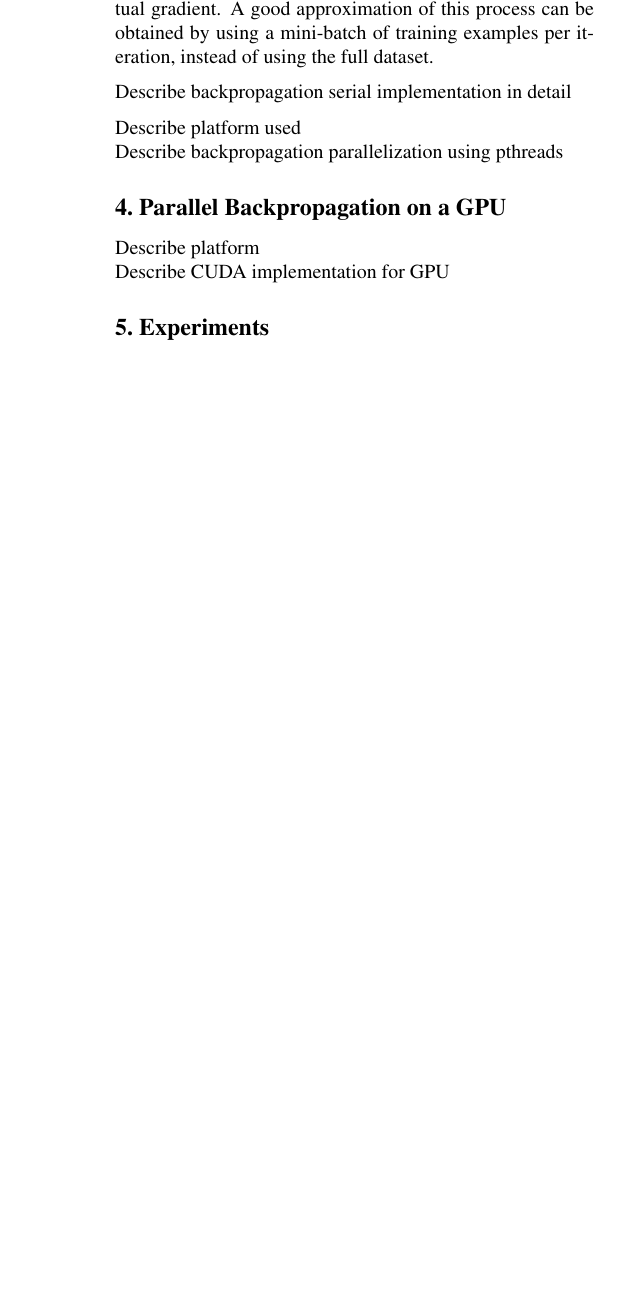
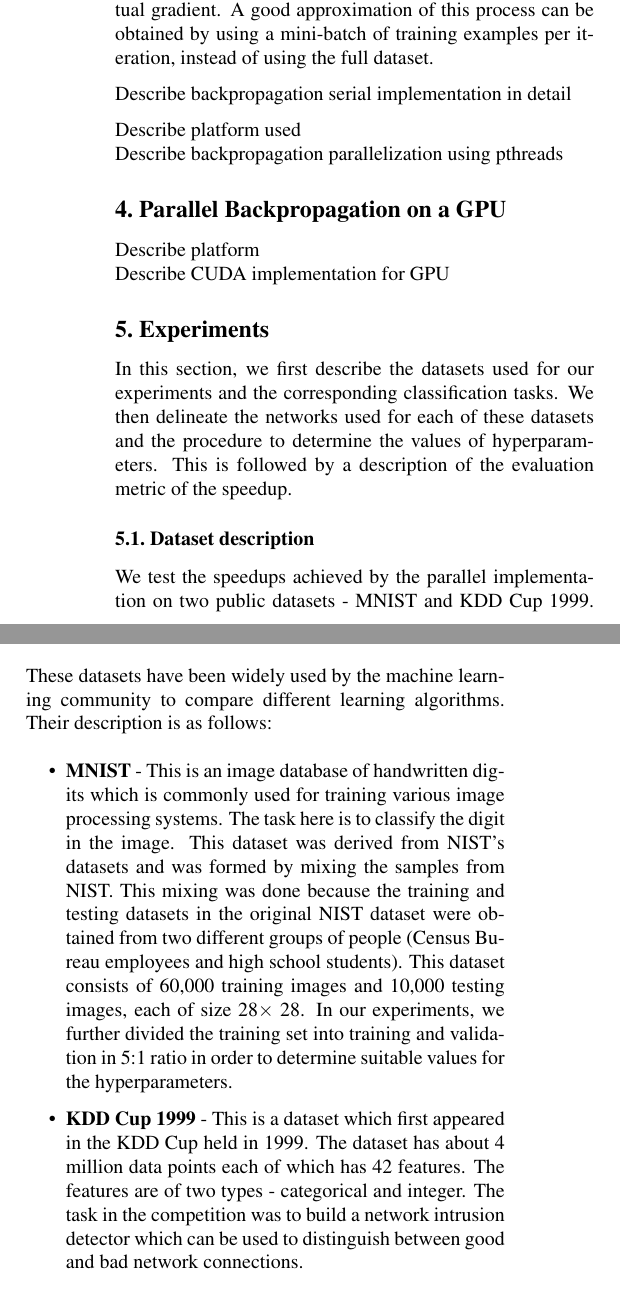
Before and after one commit to vazois/cs503project, a LaTeX paper (report/report.tex, which reads report/tex/exp.tex): part of one column of page 3 of 4 before the commit and two parts of the columns of page 3 of 4 after it, the two joined at a grey line, cut so that both start at the same text, the shorter picture padded with empty space. Compiled offline with pdfLaTeX.

Commit message:
report mods

```diff
--- a/report/tex/exp.tex
+++ b/report/tex/exp.tex
@@ -1,2 +1,16 @@
 \section{Experiments}
 \label{Exp}
+In this section, we first describe the datasets used for our experiments and the corresponding classification tasks. We then delineate the networks used for each of these datasets and the procedure to determine the values of hyperparameters. This is followed by a description of the evaluation metric of the speedup.
+
+\subsection{Dataset description}
+We test the speedups achieved by the parallel implementation on two public datasets - MNIST and KDD Cup 1999. These datasets have been widely used by the machine learning community to compare different learning algorithms. Their description is as follows:
+
+\begin{itemize}
+\item \textbf{MNIST} - This is an image database of handwritten digits which is commonly used for training various image processing systems. The task here is to classify the digit in the image. This dataset was derived from NIST's datasets and was formed by mixing the samples from NIST. This mixing was done because the training and testing datasets in the original NIST dataset were obtained from two different groups of people (Census Bureau employees and high school students). This dataset consists of 60,000 training images and 10,000 testing images, each of size 28$\times$ 28. In our experiments, we further divided the training set into training and validation in 5:1 ratio in order to determine suitable values for the hyperparameters.
+
+\item \textbf{KDD Cup 1999} -  This is a dataset which first appeared in the KDD Cup held in 1999. The dataset has about 4 million data points each of which has 42 features. The features are of two types - categorical and integer. The task in the competition was to build a network intrusion detector which can be used to distinguish between good and bad network connections.
+\end{itemize}
+
+\subsection{Network details}
+We now describe the details of the structure of neural networks used. For our experiments, we use two different configurations of neural network -
+\begin{itemize}
@@ -3,3 +21,9 @@
+\subsection{Hyperparameter selection}
+Hyperparameter selection, also known as model selection, is an important problem in machine learning. It refers to choosing the optimal hyperparameters for a learning algorithm. It is crucial to select the values for hyperparameters which generalize well. This enables the algorithm to perform well on test data.
+
+In the context of neural networks, hyperparameters refer to learning rate and regularization constant. Since our implementation is free of regularization, we only have one hyperparameter - learning rate. To choose an optimal learning rate, we used the technique of grid search. As mentioned above, we divide the training set into training and validation. We use different learning rates defined in a grid and test the accuracy on the validation data. The rate which gives the highest accuracy on validation is chosen and used to evaluate the performance of the algorithm on test data.
+
+\subsection{Evaluation methodology}
 
 Describe datasets and classification task \\
 Decribe experimental network sizes \\
```
Also changed, not shown: report/report.tex (+3 -3 lines), report/tex/exp.tex (4 more changed lines).
